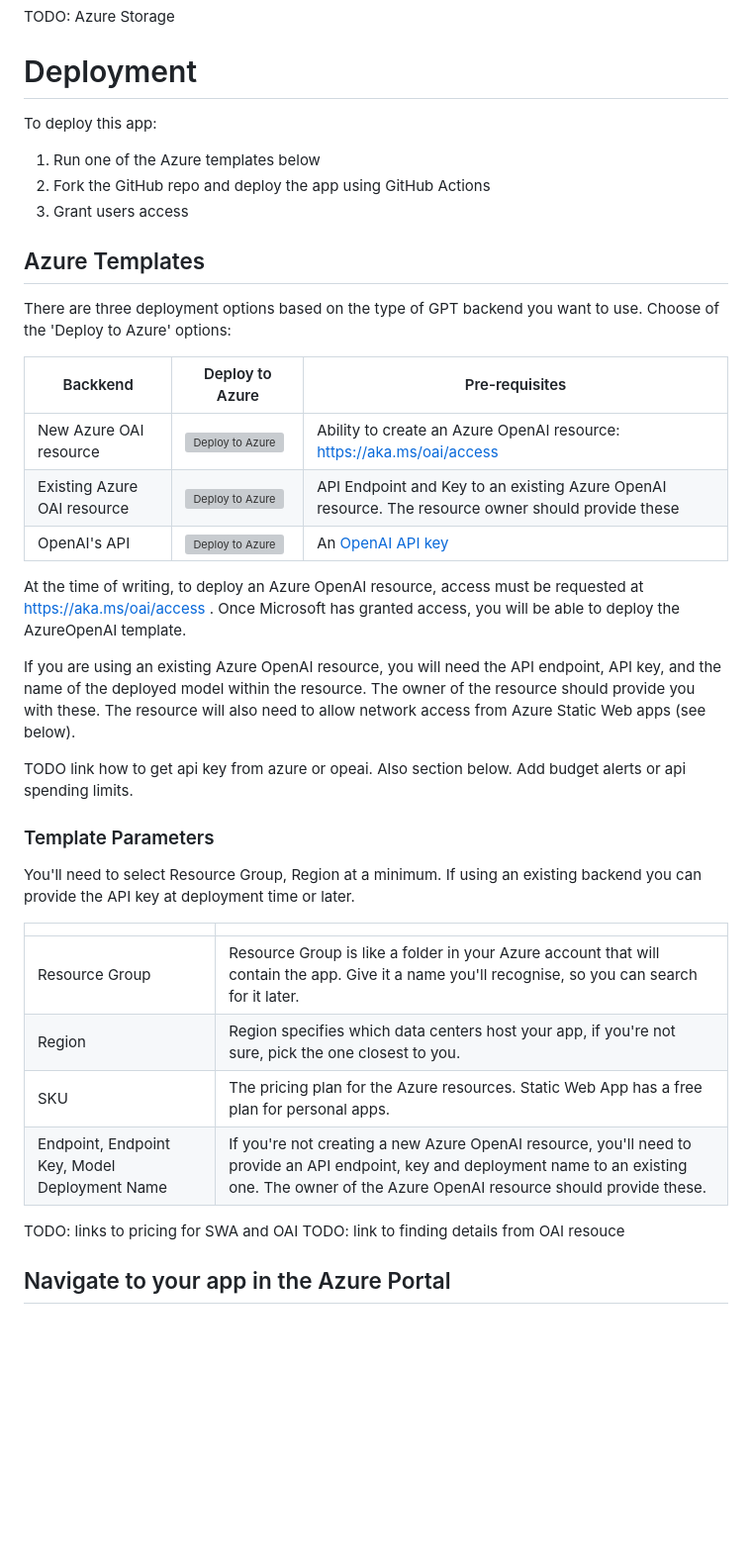
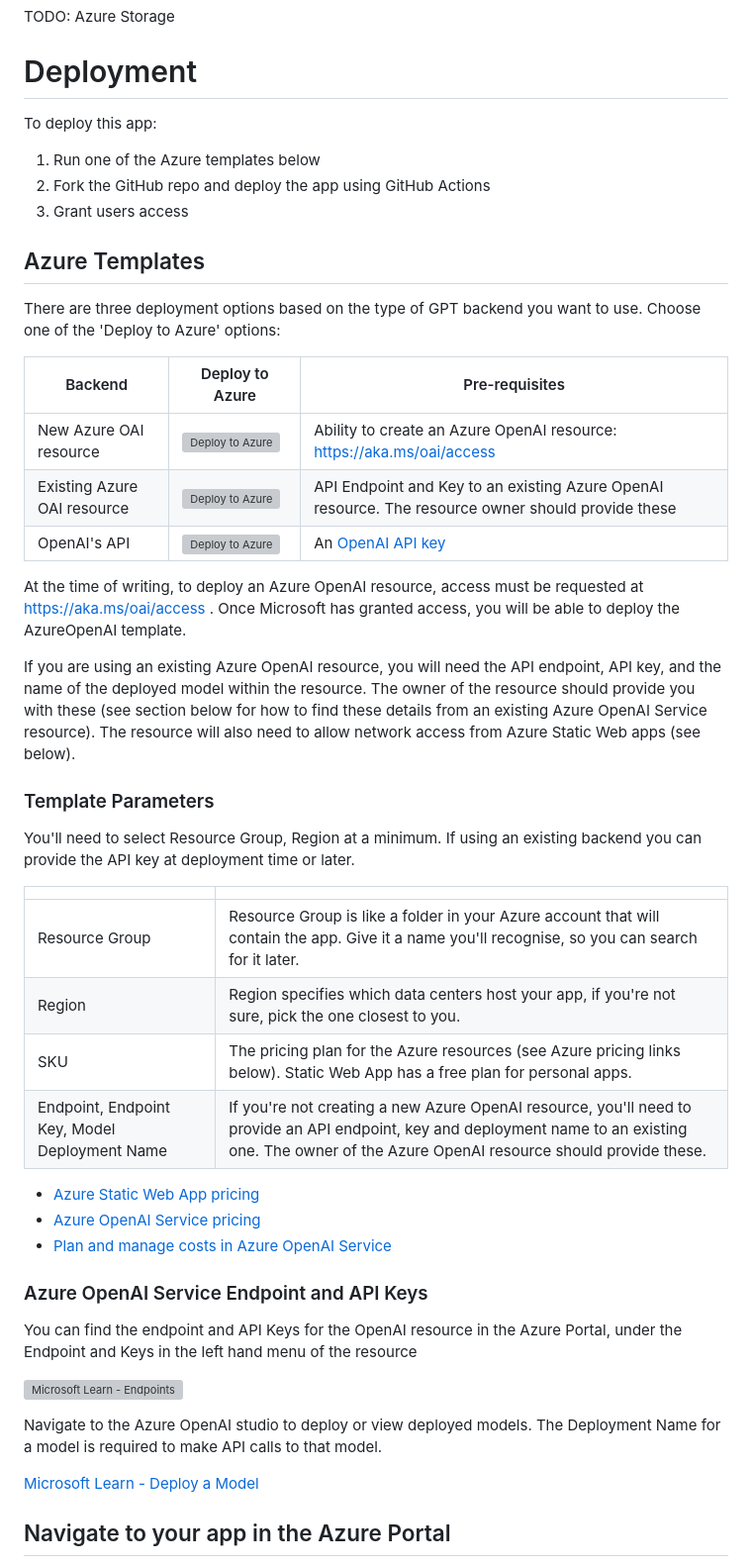
Before and after one commit to stu-bell/chatgpt-on-azure, a Markdown page: README.md, the part around the change printed below. Shown: that part at 99% size. Drawn GitHub-style; blank space fills up the shorter version; grey boxes are pictures that could not be loaded.

```diff
--- a/README.md
+++ b/README.md
@@ -22,6 +22,7 @@ Auth: Static Web Apps user management
 TODO: Azure Storage
 
 # Deployment
+
 To deploy this app:
 
 1. Run one of the Azure templates below
@@ -29,9 +30,10 @@ To deploy this app:
 1. Grant users access
 
 ## Azure Templates
-There are three deployment options based on the type of GPT backend you want to use. Choose of the 'Deploy to Azure' options:
 
-| Backkend                    | Deploy to Azure                                                                                                                                                                                                                               | Pre-requisites                                                                                     |
+There are three deployment options based on the type of GPT backend you want to use. Choose one of the 'Deploy to Azure' options:
+
+| Backend                    | Deploy to Azure                                                                                                                                                                                                                               | Pre-requisites                                                                                     |
 | ---                         | ---                                                                                                                                                                                                                                           | ---                                                                                                |
 | New Azure OAI resource      | [![Deploy to Azure](https://aka.ms/deploytoazurebutton)](https://portal.azure.com/#create/Microsoft.Template/uri/https%3A%2F%2Fraw.githubusercontent.com%2Fstu-bell%2Fchatgpt-on-azure%2Fmain%2Finfrastructure%2Farm%2FNewAzureOAI.json)      | Ability to create an Azure OpenAI resource: https://aka.ms/oai/access                              |
 | Existing Azure OAI resource | [![Deploy to Azure](https://aka.ms/deploytoazurebutton)](https://portal.azure.com/#create/Microsoft.Template/uri/https%3A%2F%2Fraw.githubusercontent.com%2Fstu-bell%2Fchatgpt-on-azure%2Fmain%2Finfrastructure%2Farm%2FExistingAzureOAI.json) | API Endpoint and Key to an existing Azure OpenAI resource. The resource owner should provide these |
@@ -39,9 +41,7 @@ There are three deployment options based on the type of GPT backend you want to
 
 At the time of writing, to deploy an Azure OpenAI resource, access must be requested at https://aka.ms/oai/access . Once Microsoft has granted access, you will be able to deploy the AzureOpenAI template.
 
-If you are using an existing Azure OpenAI resource, you will need the API endpoint, API key, and the name of the deployed model within the resource. The owner of the resource should provide you with these. The resource will also need to allow network access from Azure Static Web apps (see below).
-
-TODO link how to get api key from azure or opeai. Also section below. Add budget alerts or api spending limits.
+If you are using an existing Azure OpenAI resource, you will need the API endpoint, API key, and the name of the deployed model within the resource. The owner of the resource should provide you with these (see section below for how to find these details from an existing Azure OpenAI Service resource). The resource will also need to allow network access from Azure Static Web apps (see below).
 
 ### Template Parameters
 
@@ -51,12 +51,22 @@ You'll need to select Resource Group, Region at a minimum. If using an existing
 |---|---|
 |Resource Group |Resource Group is like a folder in your Azure account that will contain the app. Give it a name you'll recognise, so you can search for it later. |
 |Region |Region specifies which data centers host your app, if you're not sure, pick the one closest to you. |
-|SKU |The pricing plan for the Azure resources. Static Web App has a free plan for personal apps. |
+|SKU |The pricing plan for the Azure resources (see Azure pricing links below). Static Web App has a free plan for personal apps. |
 |Endpoint, Endpoint Key, Model Deployment Name |If you're not creating a new Azure OpenAI resource, you'll need to provide an API endpoint, key and deployment name to an existing one. The owner of the Azure OpenAI resource should provide these.|
 
-TODO: links to pricing for SWA and OAI
-TODO: link to finding details from OAI resouce
+- [Azure Static Web App pricing](https://azure.microsoft.com/en-gb/pricing/details/app-service/static/)
+- [Azure OpenAI Service pricing](https://azure.microsoft.com/en-gb/pricing/details/cognitive-services/openai-service/)
+- [Plan and manage costs in Azure OpenAI Service](https://learn.microsoft.com/en-us/azure/ai-services/openai/how-to/manage-costs)
 
+### Azure OpenAI Service Endpoint and API Keys
+
+You can find the endpoint and API Keys for the OpenAI resource in the Azure Portal, under the Endpoint and Keys in the left hand menu of the resource
+
+![Microsoft Learn - Endpoints](https://learn.microsoft.com/en-us/azure/ai-services/openai/media/quickstarts/endpoint.png)
+
+Navigate to the Azure OpenAI studio to deploy or view deployed models. The Deployment Name for a model is required to make API calls to that model.
+
+[Microsoft Learn - Deploy a Model](https://learn.microsoft.com/en-us/azure/ai-services/openai/how-to/create-resource?pivots=web-portal#deploy-a-model)
 
 ## Navigate to your app in the Azure Portal
 
```
Also changed, not shown: other parts of README.md (+21 -28 lines).
